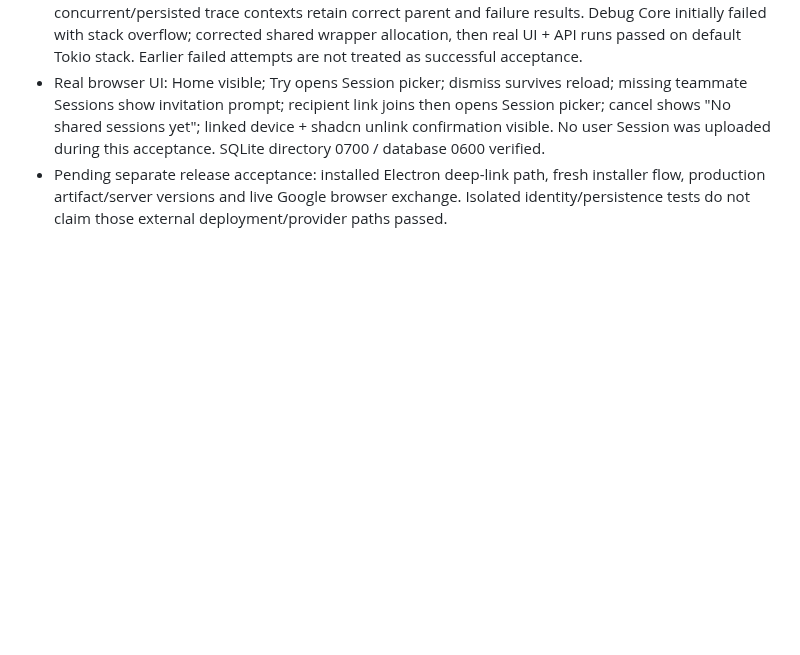
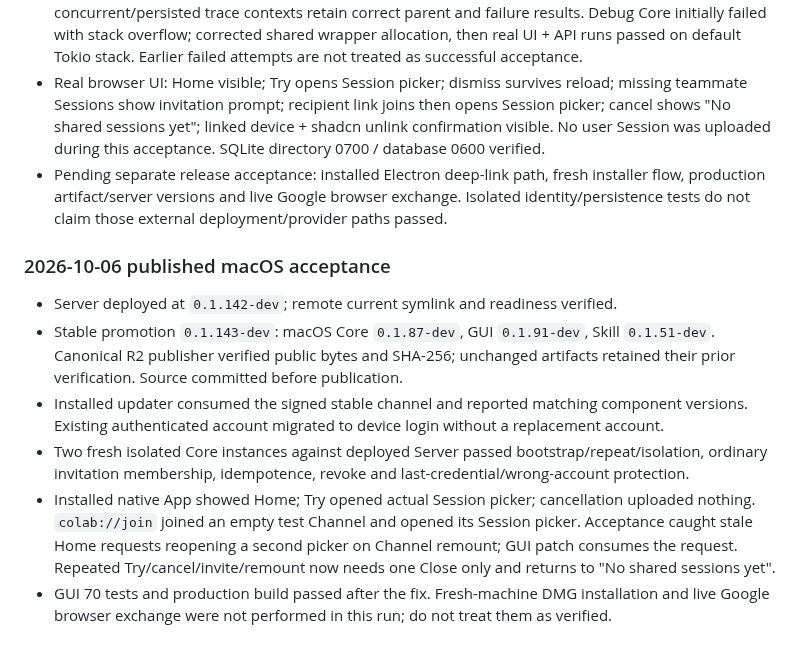
Before and after one commit to kwgjjeffrey/agent-colab, a Markdown page: docs/validation-plan.md, the part around the change. Rendered like a GitHub page; blank space fills up the shorter version.

Commit message:
Record deployed device onboarding and native invitation acceptance

```diff
--- a/docs/validation-plan.md
+++ b/docs/validation-plan.md
@@ -348,3 +348,20 @@ Formal runtime acceptance: run `20261006T025324Z-5d33dbe0` passed GUI and Skill
 - Pending separate release acceptance: installed Electron deep-link path, fresh installer flow,
   production artifact/server versions and live Google browser exchange. Isolated identity/persistence
   tests do not claim those external deployment/provider paths passed.
+
+### 2026-10-06 published macOS acceptance
+
+- Server deployed at `0.1.142-dev`; remote current symlink and readiness verified.
+- Stable promotion `0.1.143-dev`: macOS Core `0.1.87-dev`, GUI `0.1.91-dev`,
+  Skill `0.1.51-dev`. Canonical R2 publisher verified public bytes and SHA-256;
+  unchanged artifacts retained their prior verification. Source committed before publication.
+- Installed updater consumed the signed stable channel and reported matching component versions.
+  Existing authenticated account migrated to device login without a replacement account.
+- Two fresh isolated Core instances against deployed Server passed bootstrap/repeat/isolation,
+  ordinary invitation membership, idempotence, revoke and last-credential/wrong-account protection.
+- Installed native App showed Home; Try opened actual Session picker; cancellation uploaded nothing.
+  `colab://join` joined an empty test Channel and opened its Session picker. Acceptance caught stale
+  Home requests reopening a second picker on Channel remount; GUI patch consumes the request.
+  Repeated Try/cancel/invite/remount now needs one Close only and returns to "No shared sessions yet".
+- GUI 70 tests and production build passed after the fix. Fresh-machine DMG installation and live
+  Google browser exchange were not performed in this run; do not treat them as verified.
```
Also changed, not shown: docs/implementation-plan.md (+8 -0 lines).
